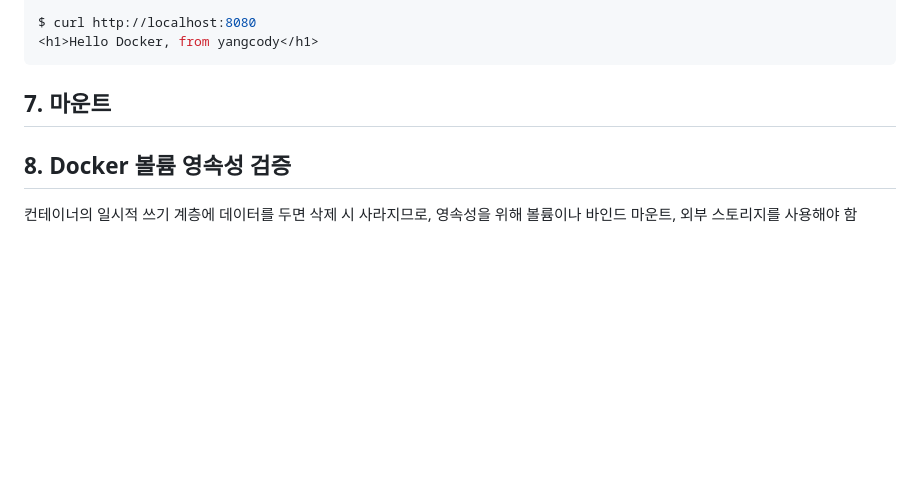
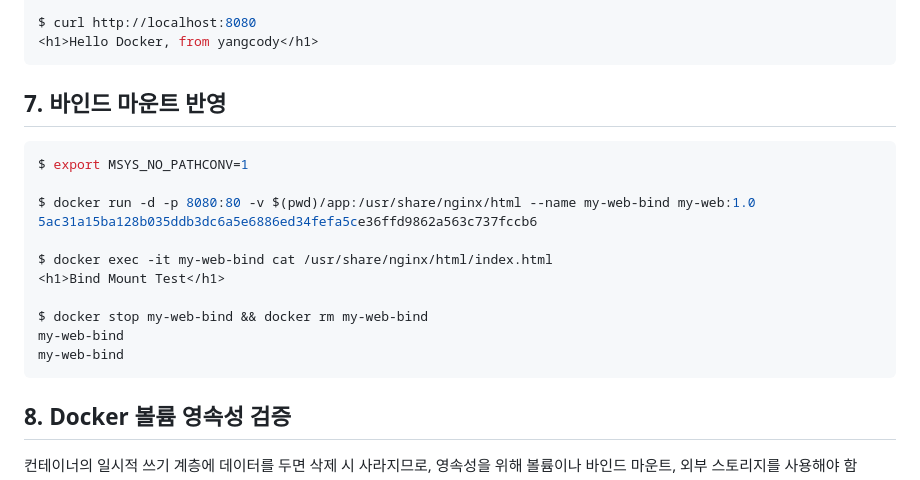
Before and after one commit to yangcody/cdsy2026, a Markdown page: README.md, the part around the change. Rendered like a GitHub page; blank space fills up the shorter version.

Commit message:
docs: bind mount

````diff
--- a/README.md
+++ b/README.md
@@ -226,7 +226,20 @@ $ curl http://localhost:8080
 <h1>Hello Docker, from yangcody</h1>
 ```
 
-## 7. 마운트
+## 7. 바인드 마운트 반영
+```bash
+$ export MSYS_NO_PATHCONV=1
+
+$ docker run -d -p 8080:80 -v $(pwd)/app:/usr/share/nginx/html --name my-web-bind my-web:1.0
+5ac31a15ba128b035ddb3dc6a5e6886ed34fefa5ce36ffd9862a563c737fccb6
+
+$ docker exec -it my-web-bind cat /usr/share/nginx/html/index.html
+<h1>Bind Mount Test</h1>
+
+$ docker stop my-web-bind && docker rm my-web-bind
+my-web-bind
+my-web-bind
+```
 
 ## 8. Docker 볼륨 영속성 검증
 컨테이너의 일시적 쓰기 계층에 데이터를 두면 삭제 시 사라지므로,
````
